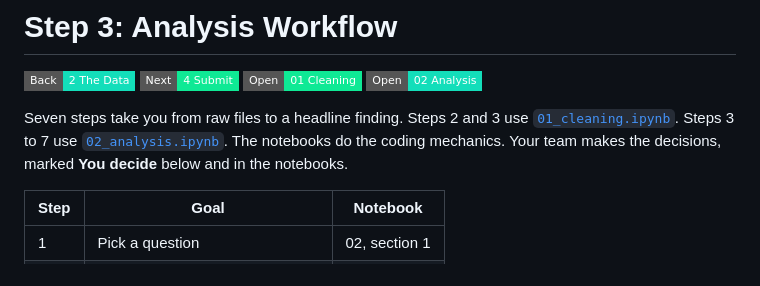
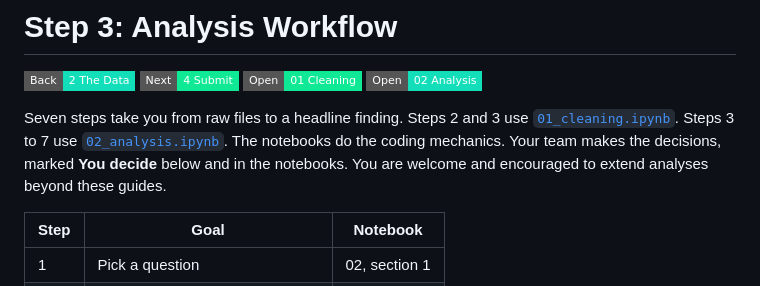
Before and after one commit to Harvard-Undergraduate-OpenBio/openbio-datathon-2026, a Markdown page: track-02/3-workflow.md, the part around the change. Rendered like a GitHub page; badges without logos.

Commit message:
Update workflow to encourage extended analyses
Encourage teams to extend analyses beyond the provided guides.

```diff
--- a/track-02/3-workflow.md
+++ b/track-02/3-workflow.md
@@ -5,7 +5,7 @@
 [![Cleaning](https://img.shields.io/badge/Open-01_Cleaning-0fe995?style=flat-square)](team/notebooks/01_cleaning.ipynb)
 [![Analysis](https://img.shields.io/badge/Open-02_Analysis-13deba?style=flat-square)](team/notebooks/02_analysis.ipynb)
 
-Seven steps take you from raw files to a headline finding. Steps 2 and 3 use [`01_cleaning.ipynb`](team/notebooks/01_cleaning.ipynb). Steps 3 to 7 use [`02_analysis.ipynb`](team/notebooks/02_analysis.ipynb). The notebooks do the coding mechanics. Your team makes the decisions, marked **You decide** below and in the notebooks.
+Seven steps take you from raw files to a headline finding. Steps 2 and 3 use [`01_cleaning.ipynb`](team/notebooks/01_cleaning.ipynb). Steps 3 to 7 use [`02_analysis.ipynb`](team/notebooks/02_analysis.ipynb). The notebooks do the coding mechanics. Your team makes the decisions, marked **You decide** below and in the notebooks. You are welcome and encouraged to extend analyses beyond these guides.
 
 | Step | Goal | Notebook |
 |---|---|---|
```
